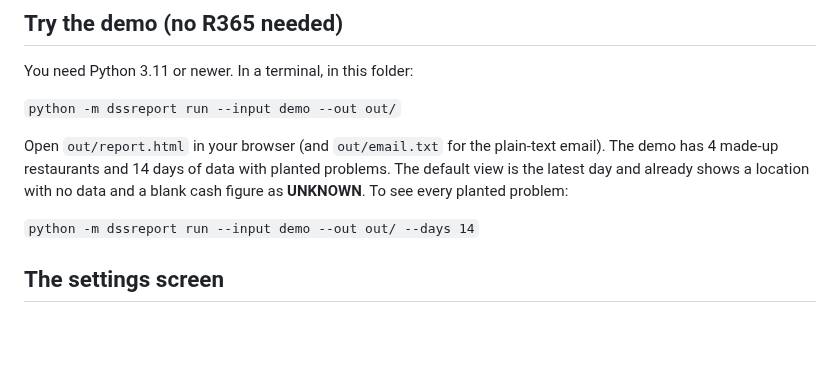
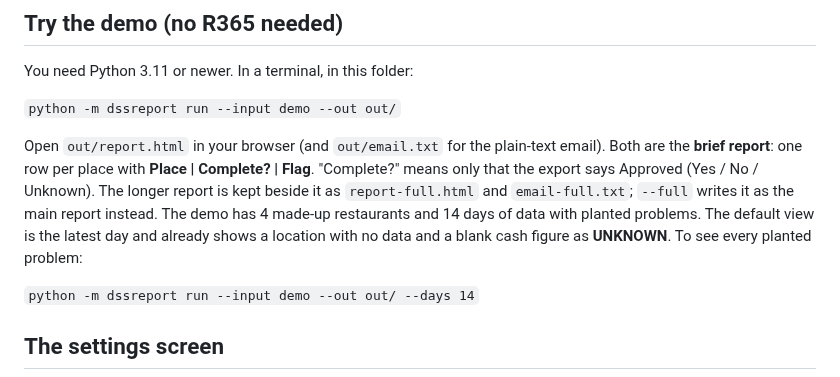
Before and after one commit to JayRohrs/dss-report, a Markdown page: README.md, the part around the change. GitHub-like rendering; blank space fills up the shorter version.

```diff
--- a/README.md
+++ b/README.md
@@ -56,7 +56,7 @@ You need Python 3.11 or newer. In a terminal, in this folder:
 
 `python -m dssreport run --input demo --out out/`
 
-Open `out/report.html` in your browser (and `out/email.txt` for the plain-text email). The demo has 4 made-up restaurants and 14 days of data with planted problems. The default view is the latest day and already shows a location with no data and a blank cash figure as **UNKNOWN**. To see every planted problem:
+Open `out/report.html` in your browser (and `out/email.txt` for the plain-text email). Both are the **brief report**: one row per place with **Place | Complete? | Flag**. "Complete?" means only that the export says Approved (Yes / No / Unknown). The longer report is kept beside it as `report-full.html` and `email-full.txt`; `--full` writes it as the main report instead. The demo has 4 made-up restaurants and 14 days of data with planted problems. The default view is the latest day and already shows a location with no data and a blank cash figure as **UNKNOWN**. To see every planted problem:
 
 `python -m dssreport run --input demo --out out/ --days 14`
 
```
Also changed, not shown: docs/DEVELOPER_NOTES.md (+1 -1 lines), docs/EXPORT_SOURCE.md (+9 -0 lines), docs/screenshots/dss-export-report-1366px.png, docs/screenshots/dss-export-report-390px.png, docs/screenshots/dss-export-report-stale-1366px.png, docs/screenshots/dss-export-report-stale-390px.png, docs/screenshots/dss-export-screen-1366px.png, 8 other files.
